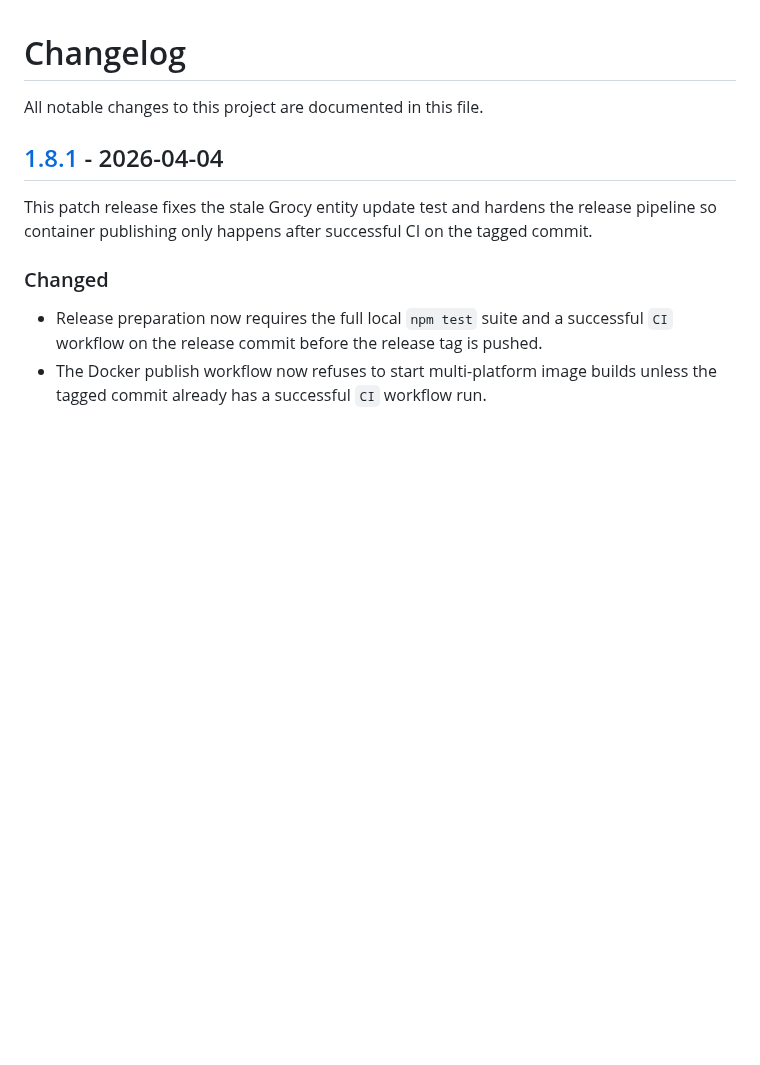
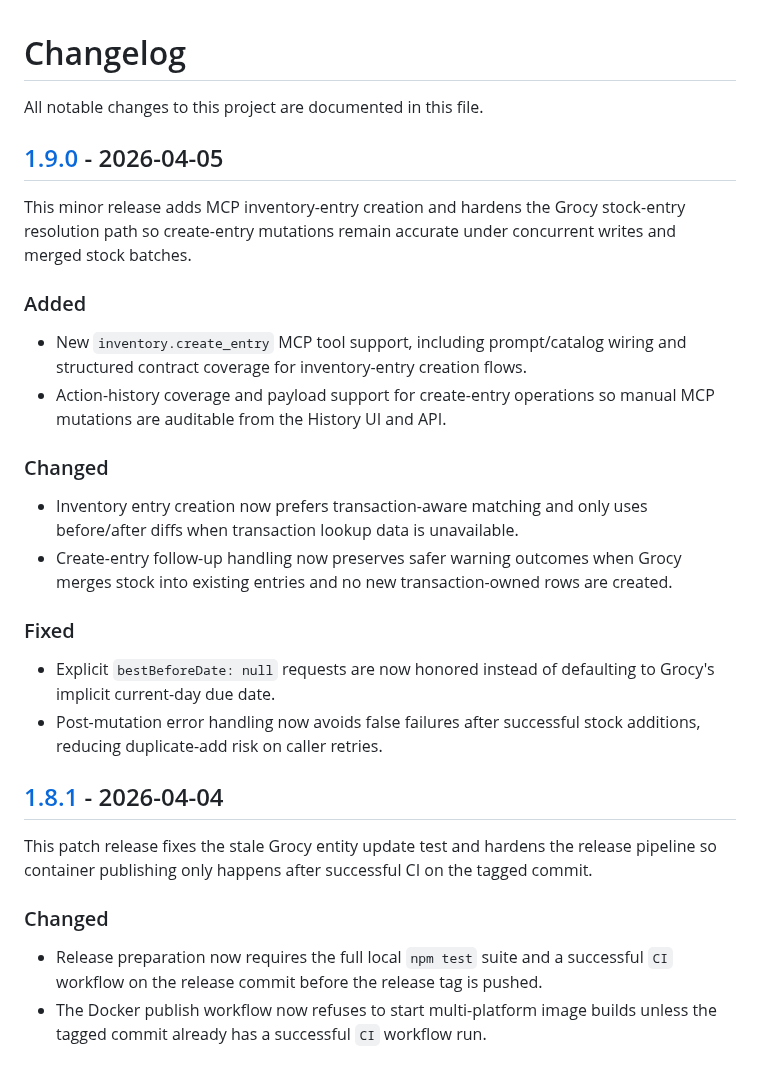
Before and after one commit to HarmEllis/grocy-mealie-sync, a Markdown page: CHANGELOG.md, the part around one of its changes. GitHub-like rendering; blank space fills up the shorter version.

Commit message:
Prepare release v1.9.0

```diff
--- a/CHANGELOG.md
+++ b/CHANGELOG.md
@@ -1,6 +1,25 @@
 # Changelog
 
 All notable changes to this project are documented in this file.
+
+## [1.9.0] - 2026-04-05
+
+This minor release adds MCP inventory-entry creation and hardens the Grocy stock-entry resolution path so create-entry mutations remain accurate under concurrent writes and merged stock batches.
+
+### Added
+
+- New `inventory.create_entry` MCP tool support, including prompt/catalog wiring and structured contract coverage for inventory-entry creation flows.
+- Action-history coverage and payload support for create-entry operations so manual MCP mutations are auditable from the History UI and API.
+
+### Changed
+
+- Inventory entry creation now prefers transaction-aware matching and only uses before/after diffs when transaction lookup data is unavailable.
+- Create-entry follow-up handling now preserves safer warning outcomes when Grocy merges stock into existing entries and no new transaction-owned rows are created.
+
+### Fixed
+
+- Explicit `bestBeforeDate: null` requests are now honored instead of defaulting to Grocy's implicit current-day due date.
+- Post-mutation error handling now avoids false failures after successful stock additions, reducing duplicate-add risk on caller retries.
 
 ## [1.8.1] - 2026-04-04
 
```
Also changed, not shown: other parts of CHANGELOG.md (+1 -0 lines), docs/images/app-dashboard.png, 2 other files.
